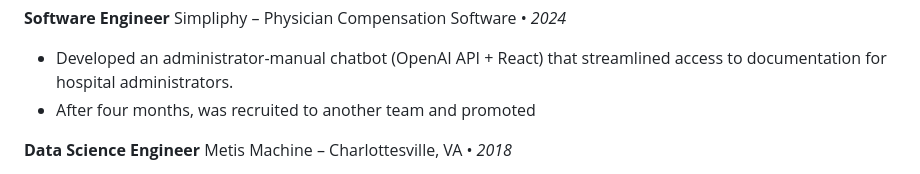
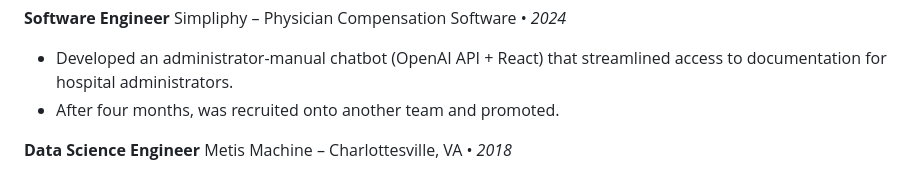
Before and after one commit to kennan-grant/kennan-grant.github.io, a Markdown page: resume/index.md, the part around the change. GitHub-like rendering.

```diff
--- a/resume/index.md
+++ b/resume/index.md
@@ -27,7 +27,7 @@ Simpliphy – Physician Compensation Software • _2024 – Present_
 **Software Engineer**
 Simpliphy – Physician Compensation Software • _2024_
 - Developed an administrator-manual chatbot (OpenAI API + React) that streamlined access to documentation for hospital administrators.
-- After four months, was recruited to another team and promoted
+- After four months, was recruited onto another team and promoted.
 
 **Data Science Engineer**
 Metis Machine – Charlottesville, VA • _2018_
```
